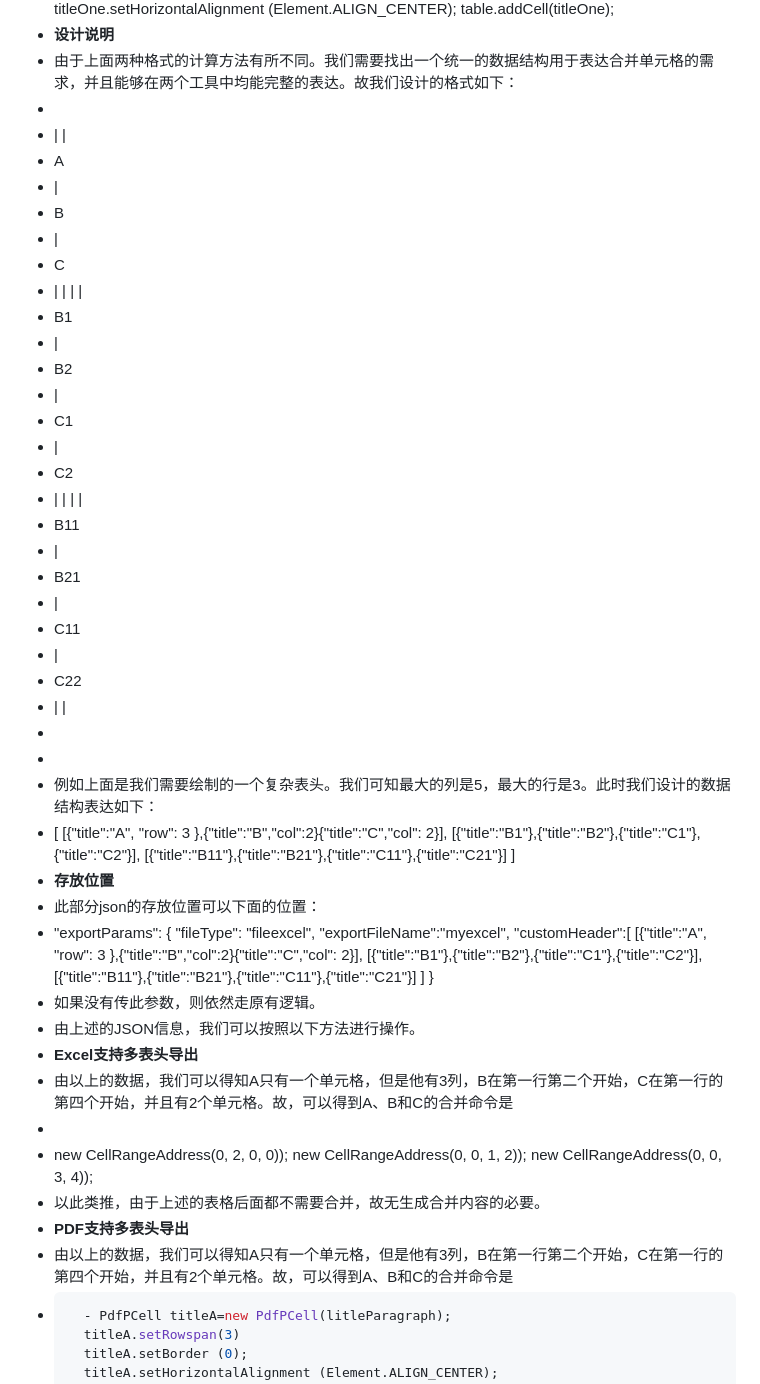
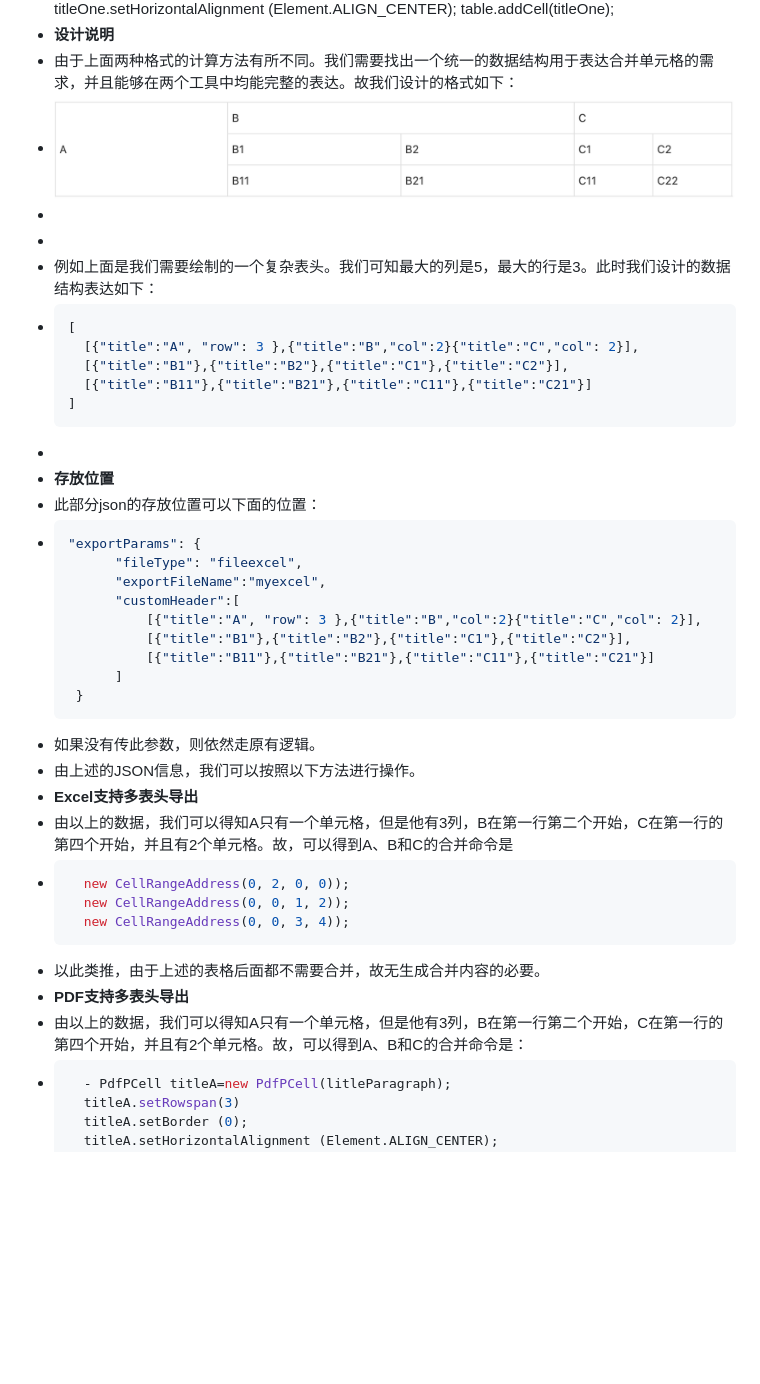
Before and after one commit to cnJason/logseg, a Markdown page: pages/DFA-Boot 自动导出支持复杂表头设计说明.md, the part around the change. Drawn GitHub-style; pictures changed too: assets/image_1667979340571_0.png (added); blank space fills up the shorter version.

Commit message:
Auto saved by Logseq

````diff
--- a/pages/DFA-Boot 自动导出支持复杂表头设计说明.md
+++ b/pages/DFA-Boot 自动导出支持复杂表头设计说明.md
@@ -16,49 +16,22 @@
   table.addCell(titleOne);
 - **设计说明**
 - 由于上面两种格式的计算方法有所不同。我们需要找出一个统一的数据结构用于表达合并单元格的需求，并且能够在两个工具中均能完整的表达。故我们设计的格式如下：
--
-- |
-             |
-- A
-- |
-- B
-- |
-- C
-- |
-         |
-  |
-             |
-- B1
-- |
-- B2
-- |
-- C1
-- |
-- C2
-- |
-         |
-  |
-             |
-- B11
-- |
-- B21
-- |
-- C11
-- |
-- C22
-- |
-         |
+- ![image.png](../assets/image_1667979340571_0.png)
 -
 -
 - 例如上面是我们需要绘制的一个复杂表头。我们可知最大的列是5，最大的行是3。此时我们设计的数据结构表达如下：
-- [
+- ```json
+  [
     [{"title":"A", "row": 3 },{"title":"B","col":2}{"title":"C","col": 2}],
     [{"title":"B1"},{"title":"B2"},{"title":"C1"},{"title":"C2"}],
     [{"title":"B11"},{"title":"B21"},{"title":"C11"},{"title":"C21"}]
   ]
+  ```
+-
 - **存放位置**
 - 此部分json的存放位置可以下面的位置：
-- "exportParams": {
+- ```javascript
+  "exportParams": {
         "fileType": "fileexcel",
         "exportFileName":"myexcel",
         "customHeader":[
@@ -67,17 +40,19 @@
             [{"title":"B11"},{"title":"B21"},{"title":"C11"},{"title":"C21"}]
         ]
    }
+  ```
 - 如果没有传此参数，则依然走原有逻辑。
 - 由上述的JSON信息，我们可以按照以下方法进行操作。
 - **Excel支持多表头导出**
 - 由以上的数据，我们可以得知A只有一个单元格，但是他有3列，B在第一行第二个开始，C在第一行的第四个开始，并且有2个单元格。故，可以得到A、B和C的合并命令是
--
-- new CellRangeAddress(0, 2, 0, 0));
-  new CellRangeAddress(0, 0, 1, 2));
-  new CellRangeAddress(0, 0, 3, 4));
+- ```java
+    new CellRangeAddress(0, 2, 0, 0));
+    new CellRangeAddress(0, 0, 1, 2));
+    new CellRangeAddress(0, 0, 3, 4));
+  ```
 - 以此类推，由于上述的表格后面都不需要合并，故无生成合并内容的必要。
 - **PDF支持多表头导出**
-- 由以上的数据，我们可以得知A只有一个单元格，但是他有3列，B在第一行第二个开始，C在第一行的第四个开始，并且有2个单元格。故，可以得到A、B和C的合并命令是
+- 由以上的数据，我们可以得知A只有一个单元格，但是他有3列，B在第一行第二个开始，C在第一行的第四个开始，并且有2个单元格。故，可以得到A、B和C的合并命令是：
 - ```java
     - PdfPCell titleA=new PdfPCell(litleParagraph);
     titleA.setRowspan(3)
````
